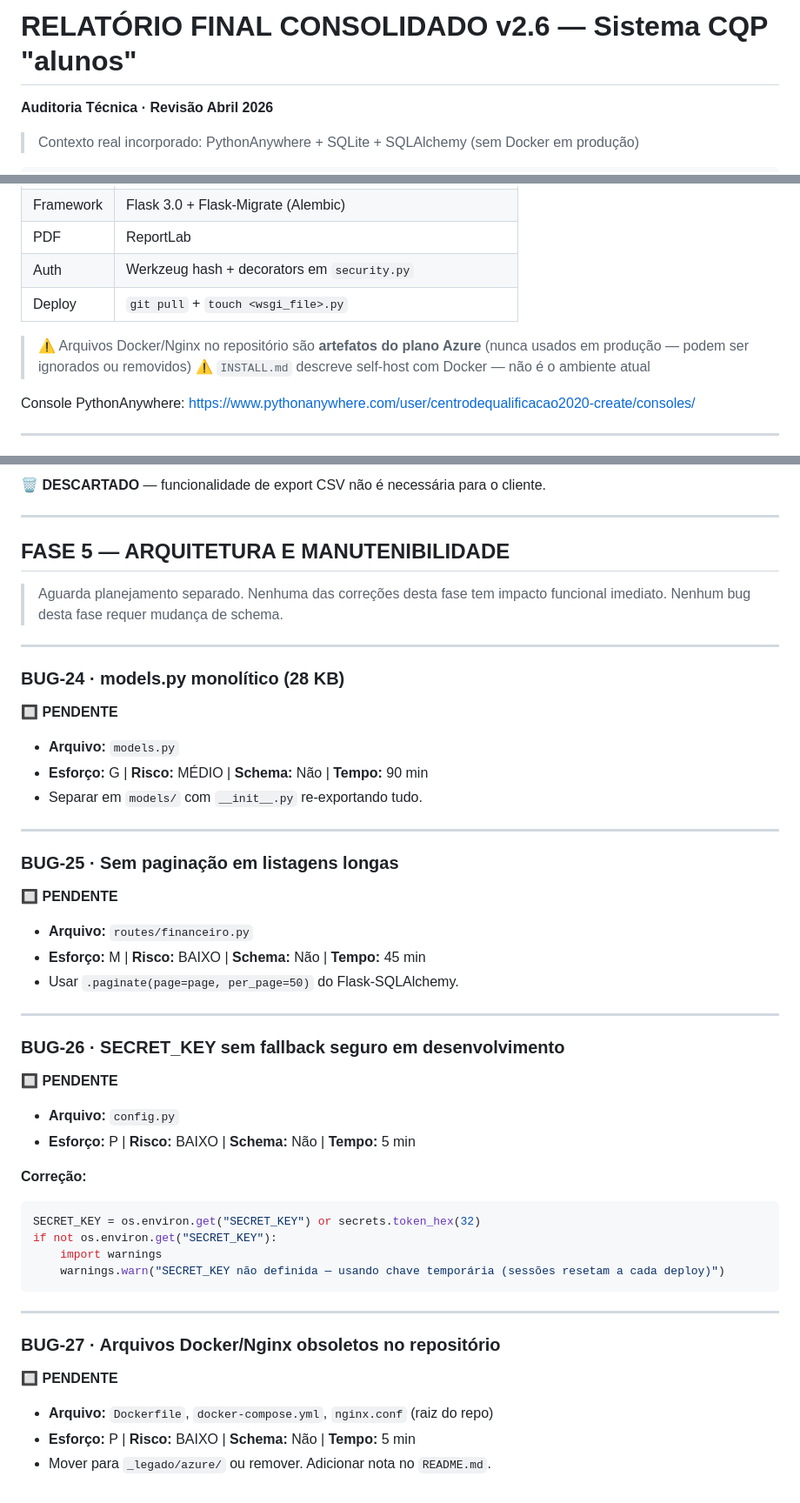
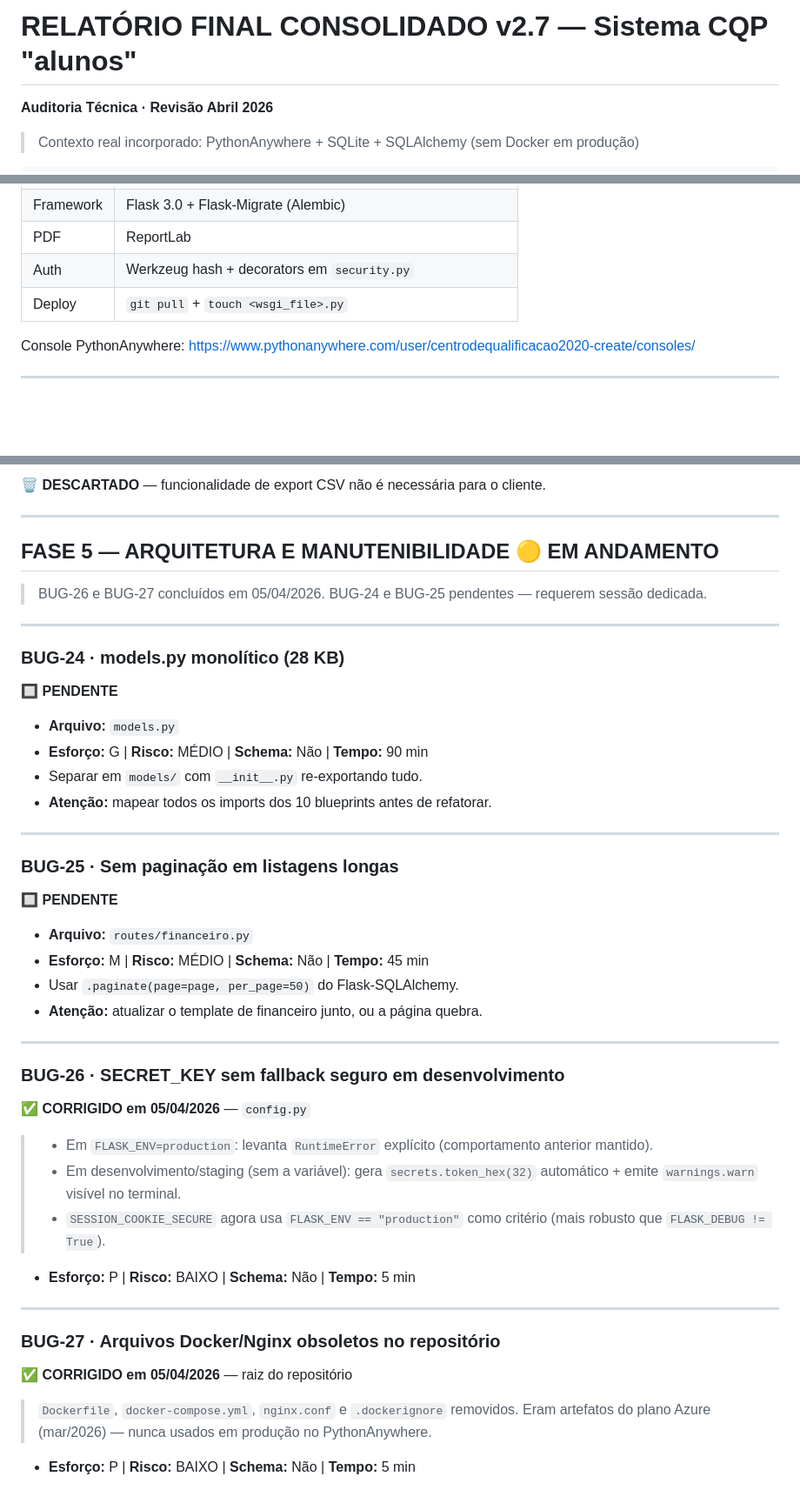
Before and after one commit to centrodequalificacao2020-create/alunos, a Markdown page: RELATORIO_AUDITORIA_v2.md, 3 parts joined by grey strips. Shown at 87% size. GitHub-like rendering; blank space fills up the shorter version.

Commit message:
docs: relatório v2.7 — BUG-26 e BUG-27 concluídos

````diff
--- a/RELATORIO_AUDITORIA_v2.md
+++ b/RELATORIO_AUDITORIA_v2.md
@@ -1,4 +1,4 @@
-# RELATÓRIO FINAL CONSOLIDADO v2.6 — Sistema CQP "alunos"
+# RELATÓRIO FINAL CONSOLIDADO v2.7 — Sistema CQP "alunos"
 **Auditoria Técnica · Revisão Abril 2026**
 
 > Contexto real incorporado: PythonAnywhere + SQLite + SQLAlchemy (sem Docker em produção)
@@ -53,9 +54,6 @@
 | Auth | Werkzeug hash + decorators em `security.py` |
 | Deploy | `git pull` + `touch <wsgi_file>.py` |
 
-> ⚠ Arquivos Docker/Nginx no repositório são **artefatos do plano Azure** (nunca usados em produção — podem ser ignorados ou removidos)
-> ⚠ `INSTALL.md` descreve self-host com Docker — não é o ambiente atual
-
 Console PythonAnywhere: https://www.pythonanywhere.com/user/centrodequalificacao2020-create/consoles/
 
 ---
@@ -346,10 +344,10 @@ touch /var/www/centrodequalificacao2020-create_pythonanywhere_com_wsgi.py
 
 ---
 
-## FASE 5 — ARQUITETURA E MANUTENIBILIDADE
+## FASE 5 — ARQUITETURA E MANUTENIBILIDADE 🟡 EM ANDAMENTO
 
-> Aguarda planejamento separado. Nenhuma das correções desta fase tem impacto funcional imediato.
-> Nenhum bug desta fase requer mudança de schema.
+> BUG-26 e BUG-27 concluídos em 05/04/2026.
+> BUG-24 e BUG-25 pendentes — requerem sessão dedicada.
 
 ---
 
@@ -359,6 +357,7 @@ touch /var/www/centrodequalificacao2020-create_pythonanywhere_com_wsgi.py
 - **Arquivo:** `models.py`
 - **Esforço:** G | **Risco:** MÉDIO | **Schema:** Não | **Tempo:** 90 min
 - Separar em `models/` com `__init__.py` re-exportando tudo.
+- **Atenção:** mapear todos os imports dos 10 blueprints antes de refatorar.
 
 ---
 
@@ -366,30 +365,27 @@ touch /var/www/centrodequalificacao2020-create_pythonanywhere_com_wsgi.py
 🔲 **PENDENTE**
 
 - **Arquivo:** `routes/financeiro.py`
-- **Esforço:** M | **Risco:** BAIXO | **Schema:** Não | **Tempo:** 45 min
+- **Esforço:** M | **Risco:** MÉDIO | **Schema:** Não | **Tempo:** 45 min
 - Usar `.paginate(page=page, per_page=50)` do Flask-SQLAlchemy.
+- **Atenção:** atualizar o template de financeiro junto, ou a página quebra.
 
 ---
 
 ### BUG-26 · SECRET_KEY sem fallback seguro em desenvolvimento
-🔲 **PENDENTE**
+✅ **CORRIGIDO em 05/04/2026** — `config.py`
 
-- **Arquivo:** `config.py`
+> - Em `FLASK_ENV=production`: levanta `RuntimeError` explícito (comportamento anterior mantido).
+> - Em desenvolvimento/staging (sem a variável): gera `secrets.token_hex(32)` automático + emite `warnings.warn` visível no terminal.
+> - `SESSION_COOKIE_SECURE` agora usa `FLASK_ENV == "production"` como critério (mais robusto que `FLASK_DEBUG != True`).
+
 - **Esforço:** P | **Risco:** BAIXO | **Schema:** Não | **Tempo:** 5 min
-
-**Correção:**
-```python
-SECRET_KEY = os.environ.get("SECRET_KEY") or secrets.token_hex(32)
-if not os.environ.get("SECRET_KEY"):
-    import warnings
-    warnings.warn("SECRET_KEY não definida — usando chave temporária (sessões resetam a cada deploy)")
-```
 
 ---
 
 ### BUG-27 · Arquivos Docker/Nginx obsoletos no repositório
-🔲 **PENDENTE**
+✅ **CORRIGIDO em 05/04/2026** — raiz do repositório
 
-- **Arquivo:** `Dockerfile`, `docker-compose.yml`, `nginx.conf` (raiz do repo)
+> `Dockerfile`, `docker-compose.yml`, `nginx.conf` e `.dockerignore` removidos.
+> Eram artefatos do plano Azure (mar/2026) — nunca usados em produção no PythonAnywhere.
+
 - **Esforço:** P | **Risco:** BAIXO | **Schema:** Não | **Tempo:** 5 min
-- Mover para `_legado/azure/` ou remover. Adicionar nota no `README.md`.
````
Also changed, not shown: other parts of RELATORIO_AUDITORIA_v2.md (+3 -2 lines).
